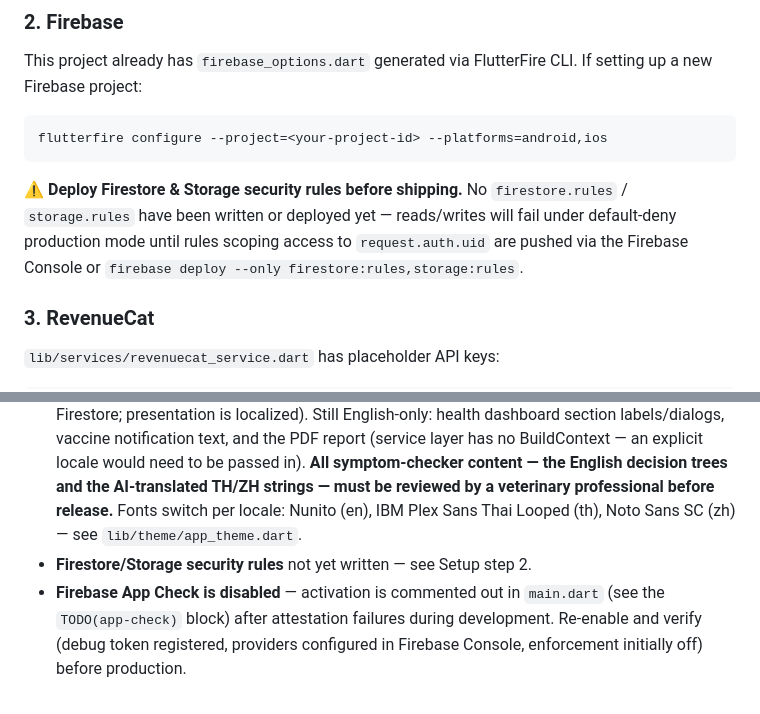
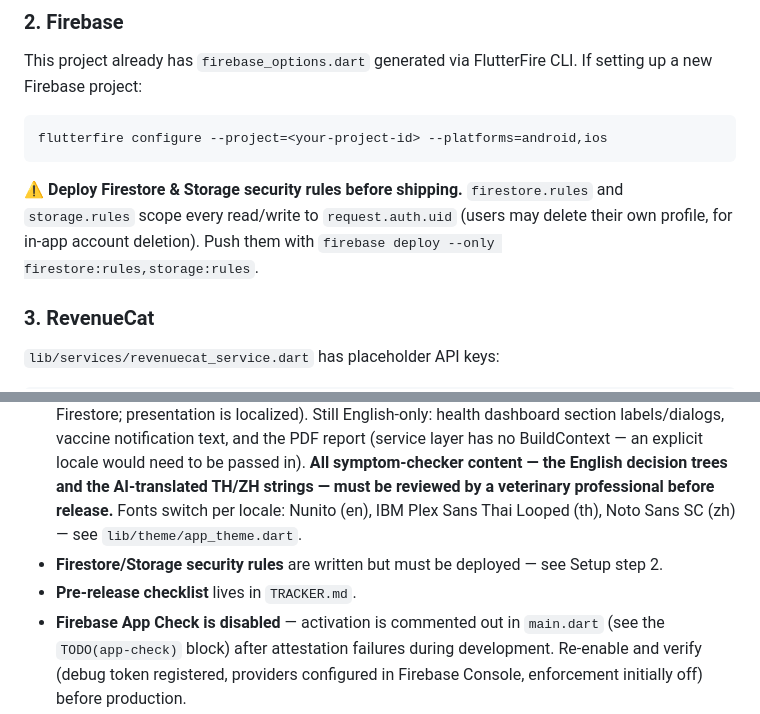
Before and after one commit to thanakrnpree123/petApp, a Markdown page: README.md, 2 parts joined by grey strips. Drawn GitHub-style.

````diff
--- a/README.md
+++ b/README.md
@@ -51,7 +51,7 @@ This project already has `firebase_options.dart` generated via FlutterFire CLI.
 flutterfire configure --project=<your-project-id> --platforms=android,ios
 ```
 
-**⚠️ Deploy Firestore & Storage security rules before shipping.** No `firestore.rules` / `storage.rules` have been written or deployed yet — reads/writes will fail under default-deny production mode until rules scoping access to `request.auth.uid` are pushed via the Firebase Console or `firebase deploy --only firestore:rules,storage:rules`.
+**⚠️ Deploy Firestore & Storage security rules before shipping.** `firestore.rules` and `storage.rules` scope every read/write to `request.auth.uid` (users may delete their own profile, for in-app account deletion). Push them with `firebase deploy --only firestore:rules,storage:rules`.
 
 ### 3. RevenueCat
 `lib/services/revenuecat_service.dart` has placeholder API keys:
@@ -86,7 +86,8 @@ dart run flutter_native_splash:create
 - **Article `content` field is plain text**, not Markdown — no markdown-rendering package is included yet.
 - **Article model doesn't yet carry `species`/`related_disorders`** — breed-specific article surfacing isn't wired up.
 - **Localization covers EN/TH/ZH** via `.arb` files (`lib/l10n/`): UI shell, auth, pet form, paywall, overlay/progress messages, provider errors (as codes localized in the UI via `L10nHelpers`), and the symptom-checker Q&A + triage advice (canonical English stays in the tree data and Firestore; presentation is localized). Still English-only: health dashboard section labels/dialogs, vaccine notification text, and the PDF report (service layer has no BuildContext — an explicit locale would need to be passed in). **All symptom-checker content — the English decision trees and the AI-translated TH/ZH strings — must be reviewed by a veterinary professional before release.** Fonts switch per locale: Nunito (en), IBM Plex Sans Thai Looped (th), Noto Sans SC (zh) — see `lib/theme/app_theme.dart`.
-- **Firestore/Storage security rules** not yet written — see Setup step 2.
+- **Firestore/Storage security rules** are written but must be deployed — see Setup step 2.
+- **Pre-release checklist** lives in `TRACKER.md`.
 - **Firebase App Check is disabled** — activation is commented out in `main.dart` (see the `TODO(app-check)` block) after attestation failures during development. Re-enable and verify (debug token registered, providers configured in Firebase Console, enforcement initially off) before production.
 - **Fonts load at runtime** via `google_fonts` (fetched once, then cached on-device). For a fully offline-first production build, bundle the `.ttf` files as assets per the google_fonts docs and disable runtime fetching.
 
````
Also changed, not shown: TRACKER.md (+20 -8 lines).
